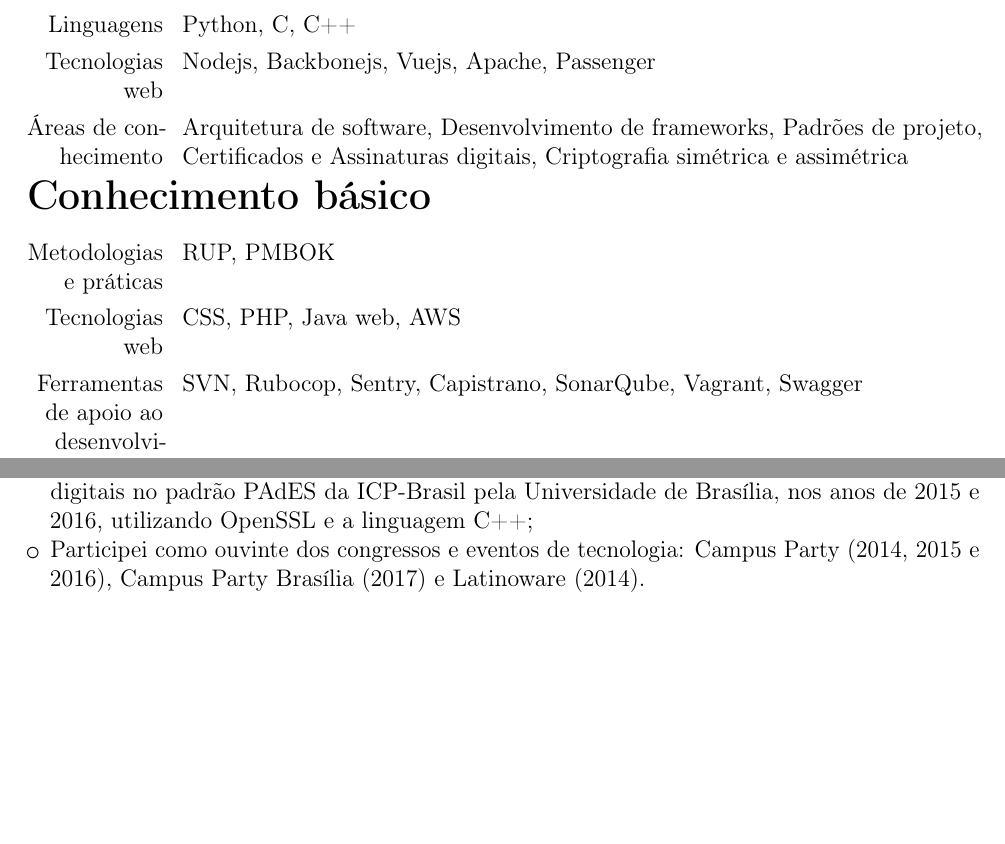
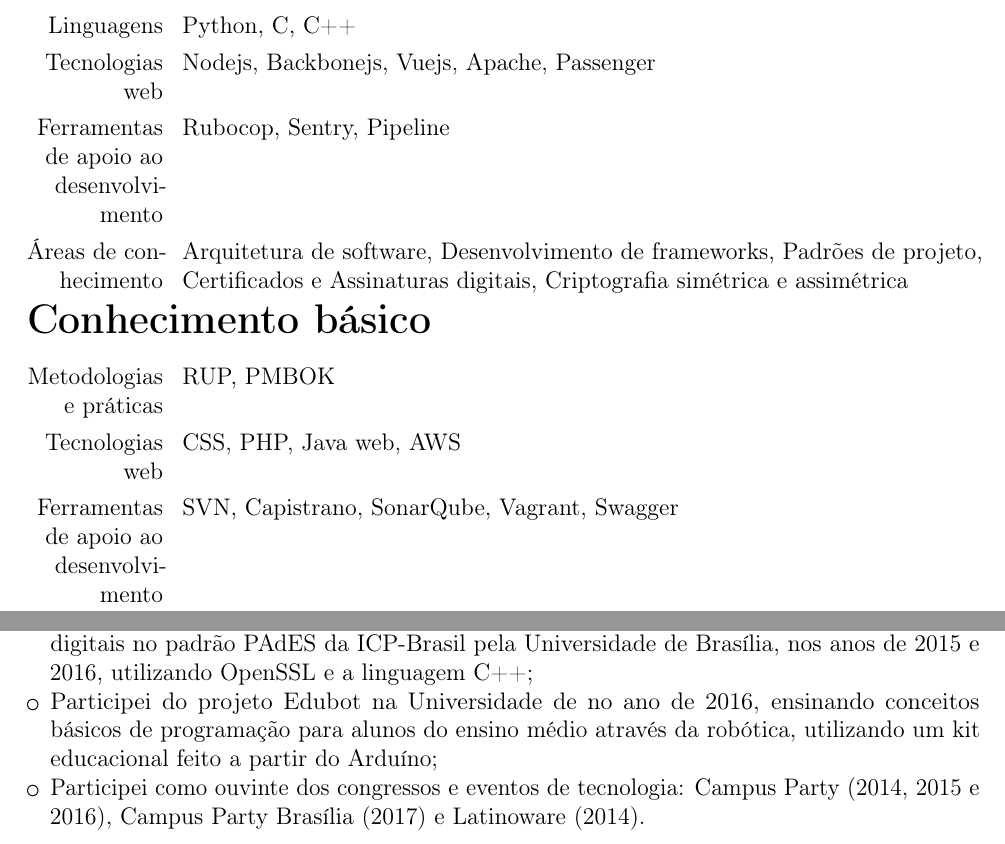
Before and after one commit to rodrigorincon/curriculo, a LaTeX CV (main.tex, which reads edits/apresentacoes.tex, edits/conhecimentos.tex): two parts of pages 4 and 5 of 5, joined at a grey line, cut so that both start at the same text, the shorter picture padded with empty space. Compiled offline with pdfLaTeX.

Commit message:
atualização do vuejs pipeline e edutbot

```diff
--- a/edits/apresentacoes.tex
+++ b/edits/apresentacoes.tex
@@ -7,5 +7,6 @@
     \item Participei de projeto de desenvolvimento na Universidade de Brasília, no ano de 2012, na área de banco de dados e desenvolvimento de projetos em Java;
     \item Participei do projeto Carona Solidária na Universidade de Brasília, no ano de 2013 à 2014, como programador Java e PHP e responsável pela modelagem e implementação do banco de dados;
     \item Participei do desenvolvimento do plugin para o Adobe Reader para validação de assinaturas digitais no padrão PAdES da ICP-Brasil pela Universidade de Brasília, nos anos de 2015 e 2016, utilizando OpenSSL e a linguagem C++;
+    \item Participei do projeto Edubot na Universidade de no ano de 2016, ensinando conceitos básicos de programação para alunos do ensino médio através da robótica, utilizando um kit educacional feito a partir do Arduíno;
     \item Participei como ouvinte dos congressos e eventos de tecnologia: Campus Party (2014, 2015 e 2016), Campus Party Brasília (2017) e Latinoware (2014).
 \end{itemize}
--- a/edits/conhecimentos.tex
+++ b/edits/conhecimentos.tex
@@ -13,12 +13,13 @@
 
 \cvitem{Linguagens}{Python, C, C++}
 \cvitem{Tecnologias web}{Nodejs, Backbonejs, Vuejs, Apache, Passenger}
+\cvitem{Ferramentas de apoio ao desenvolvimento}{Rubocop, Sentry, Pipeline}
 \cvitem{Áreas de conhecimento}{Arquitetura de software, Desenvolvimento de frameworks, Padrões de projeto, Certificados e Assinaturas digitais, Criptografia simétrica e assimétrica}
 
 {\fontsize{20}{30}\selectfont \textbf{Conhecimento básico}}\newline{}
 
 \cvitem{Metodologias e práticas}{RUP, PMBOK}
 \cvitem{Tecnologias web}{CSS, PHP, Java web, AWS}
-\cvitem{Ferramentas de apoio ao desenvolvimento}{SVN, Rubocop, Sentry, Capistrano, SonarQube, Vagrant, Swagger}
+\cvitem{Ferramentas de apoio ao desenvolvimento}{SVN, Capistrano, SonarQube, Vagrant, Swagger}
 \cvitem{Áreas de conhecimento: processos}{Medição e estimativa de custos e prazos (incluindo análise de pontos de função), Elicitação de requisitos, Melhoria, Modelagem e Implantação de processo de software}
 \cvitem{Áreas de conhecimento: desenvolvimento}{OpenSSL, robótica}
```
Also changed, not shown: edits/cursos.tex (+1 -0 lines), edits/experiencias.tex (+2 -1 lines), main.pdf.
